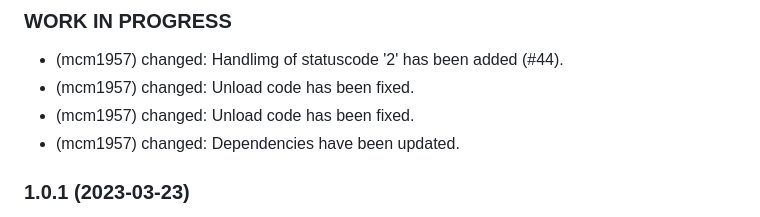
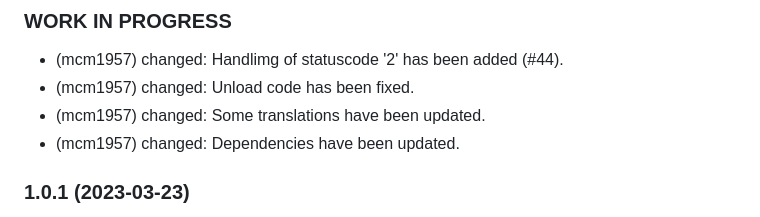
Before and after one commit to iobroker-community-adapters/ioBroker.envertech-pv, a Markdown page: README.md, the part around the change. Drawn GitHub-style.

```diff
--- a/README.md
+++ b/README.md
@@ -52,7 +52,7 @@ Best is to set the adapter to Debug log mode (Instances -> Expert mode -> Column
 
 -   (mcm1957) changed: Handlimg of statuscode '2' has been added (#44).
 -   (mcm1957) changed: Unload code has been fixed.
--   (mcm1957) changed: Unload code has been fixed.
+-   (mcm1957) changed: Some translations have been updated.
 -   (mcm1957) changed: Dependencies have been updated.
 
 ### 1.0.1 (2023-03-23)
```
